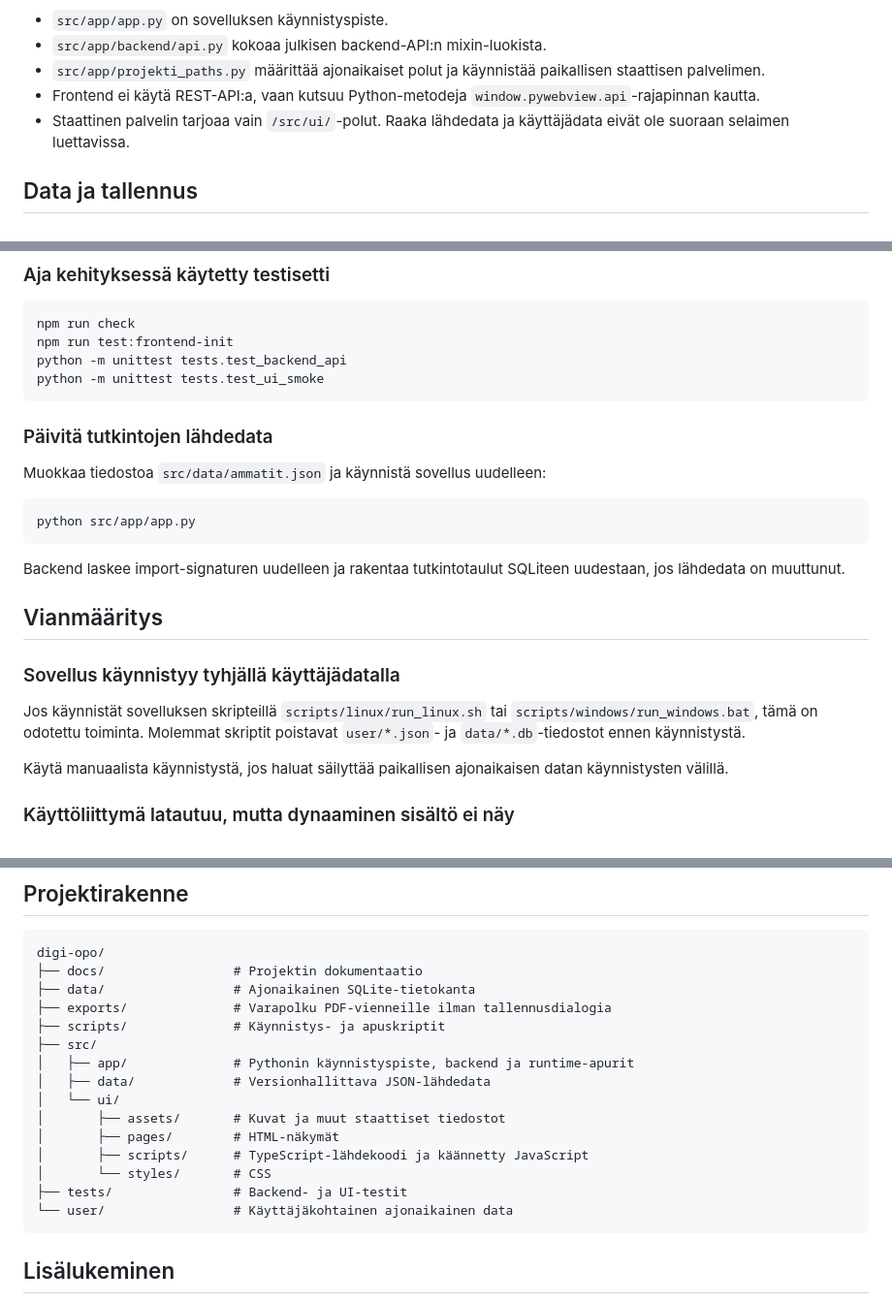
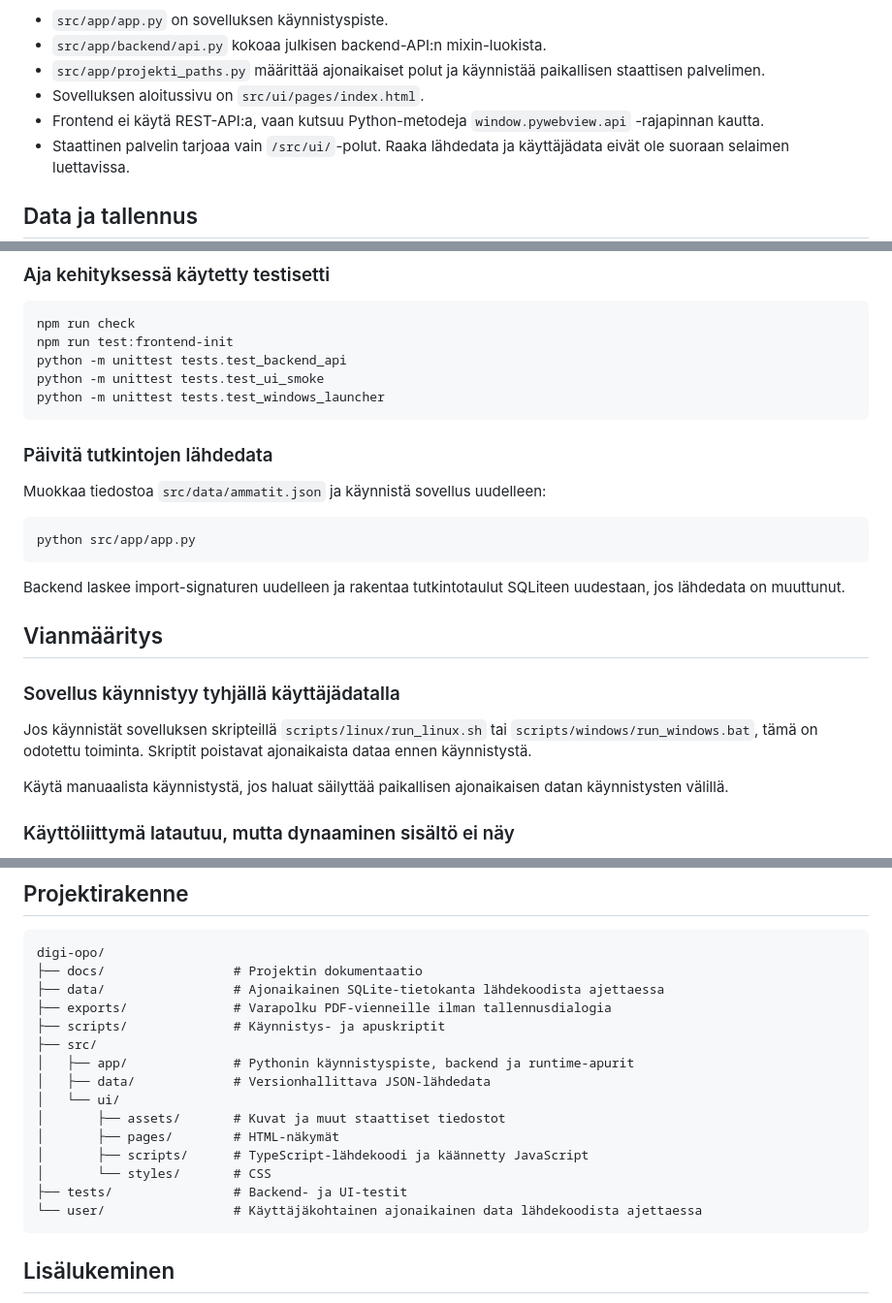
Before and after one commit to belljars/digi-opo, a Markdown page: README.md, 3 parts joined by grey strips. Shown at 97% size. Drawn GitHub-style.

````diff
--- a/README.md
+++ b/README.md
@@ -72,7 +72,8 @@ Keskeiset toteutusratkaisut:
 - `src/app/app.py` on sovelluksen käynnistyspiste.
 - `src/app/backend/api.py` kokoaa julkisen backend-API:n mixin-luokista.
 - `src/app/projekti_paths.py` määrittää ajonaikaiset polut ja käynnistää paikallisen staattisen palvelimen.
-- Frontend ei käytä REST-API:a, vaan kutsuu Python-metodeja `window.pywebview.api`-rajapinnan kautta.
+- Sovelluksen aloitussivu on `src/ui/pages/index.html`.
+- Frontend ei käytä REST-API:a, vaan kutsuu Python-metodeja `window.pywebview.api` -rajapinnan kautta.
 - Staattinen palvelin tarjoaa vain `/src/ui/`-polut. Raaka lähdedata ja käyttäjädata eivät ole suoraan selaimen luettavissa.
 
 ## Data ja tallennus
@@ -289,6 +300,7 @@ npm run check
 npm run test:frontend-init
 python -m unittest tests.test_backend_api
 python -m unittest tests.test_ui_smoke
+python -m unittest tests.test_windows_launcher
 ```
 
 ### Päivitä tutkintojen lähdedata
@@ -305,7 +317,7 @@ Backend laskee import-signaturen uudelleen ja rakentaa tutkintotaulut SQLiteen u
 
 ### Sovellus käynnistyy tyhjällä käyttäjädatalla
 
-Jos käynnistät sovelluksen skripteillä `scripts/linux/run_linux.sh` tai `scripts/windows/run_windows.bat`, tämä on odotettu toiminta. Molemmat skriptit poistavat `user/*.json`- ja `data/*.db`-tiedostot ennen käynnistystä.
+Jos käynnistät sovelluksen skripteillä `scripts/linux/run_linux.sh` tai `scripts/windows/run_windows.bat`, tämä on odotettu toiminta. Skriptit poistavat ajonaikaista dataa ennen käynnistystä.
 
 Käytä manuaalista käynnistystä, jos haluat säilyttää paikallisen ajonaikaisen datan käynnistysten välillä.
 
@@ -337,7 +349,7 @@ Flake asettaa tämän projektin tarvitsemat Qt-ympäristömuuttujat.
 ```text
 digi-opo/
 ├── docs/                 # Projektin dokumentaatio
-├── data/                 # Ajonaikainen SQLite-tietokanta
+├── data/                 # Ajonaikainen SQLite-tietokanta lähdekoodista ajettaessa
 ├── exports/              # Varapolku PDF-vienneille ilman tallennusdialogia
 ├── scripts/              # Käynnistys- ja apuskriptit
 ├── src/
@@ -349,7 +361,7 @@ digi-opo/
 │       ├── scripts/      # TypeScript-lähdekoodi ja käännetty JavaScript
 │       └── styles/       # CSS
 ├── tests/                # Backend- ja UI-testit
-└── user/                 # Käyttäjäkohtainen ajonaikainen data
+└── user/                 # Käyttäjäkohtainen ajonaikainen data lähdekoodista ajettaessa
 ```
 
 ## Lisälukeminen
````
Also changed, not shown: other parts of README.md (+32 -22 lines).
